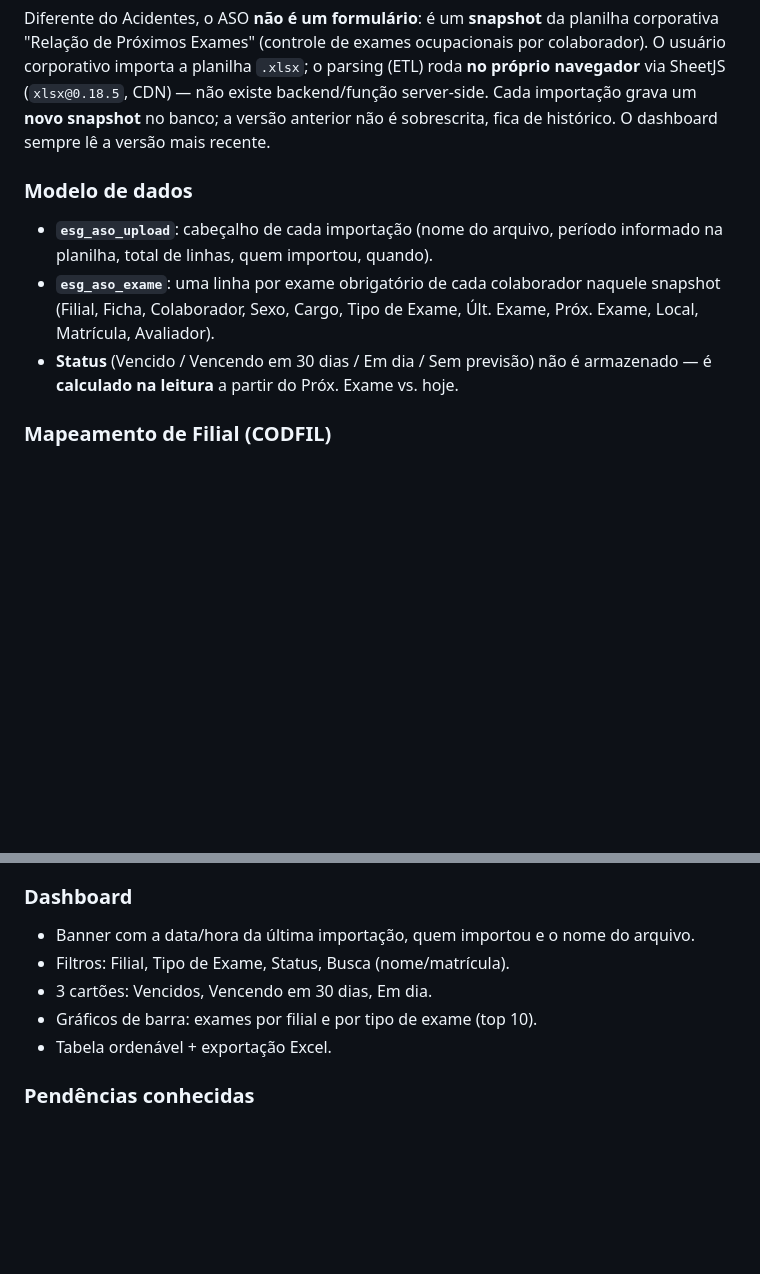
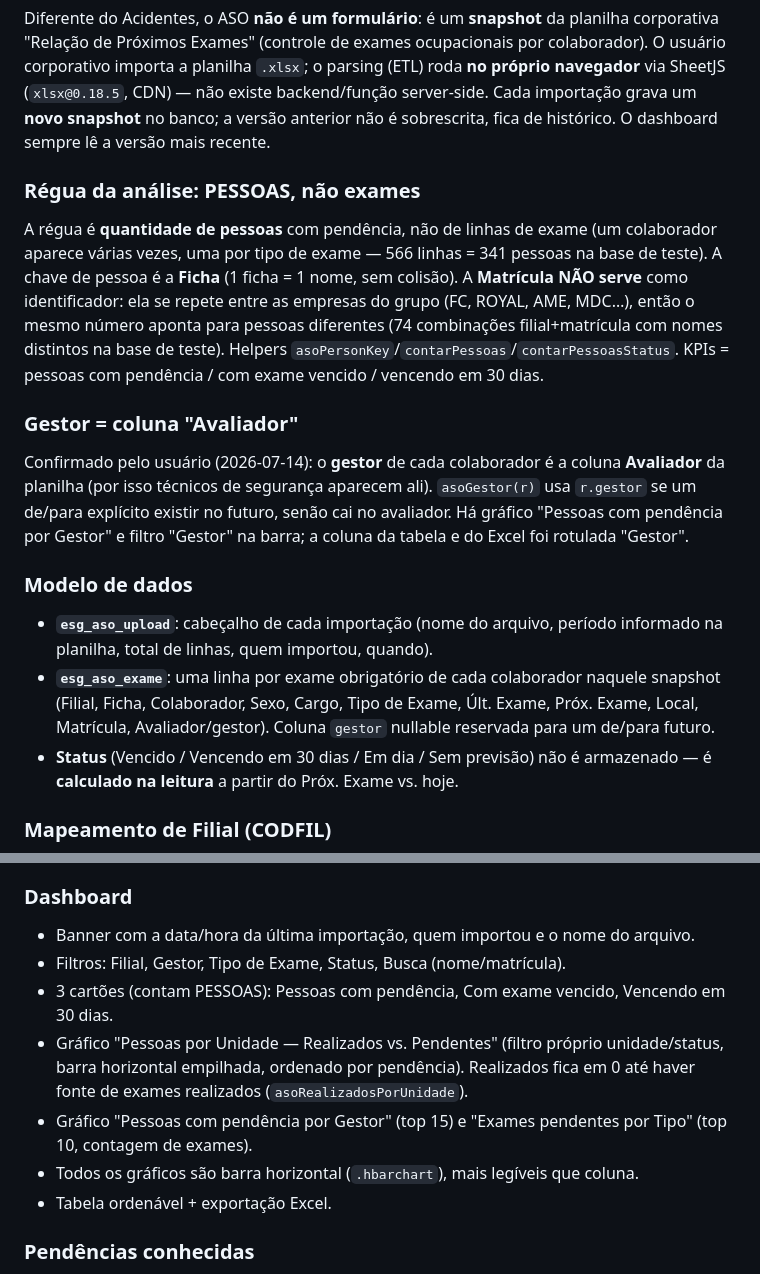
Before and after one commit to gestaodemandas/esg-indicadores, a Markdown page: LEIA-ME.md, 2 parts joined by grey strips. Rendered like a GitHub page; blank space fills up the shorter version.

Commit message:
Doc: régua do ASO por pessoas e gestor=avaliador no LEIA-ME
Co-Authored-By: Claude Sonnet 5 <noreply@anthropic.com>

```diff
--- a/LEIA-ME.md
+++ b/LEIA-ME.md
@@ -136,9 +136,15 @@ Um técnico de segurança atende, além da sua filial-sede, os locais satélites
 
 Diferente do Acidentes, o ASO **não é um formulário**: é um **snapshot** da planilha corporativa "Relação de Próximos Exames" (controle de exames ocupacionais por colaborador). O usuário corporativo importa a planilha `.xlsx`; o parsing (ETL) roda **no próprio navegador** via SheetJS (`xlsx@0.18.5`, CDN) — não existe backend/função server-side. Cada importação grava um **novo snapshot** no banco; a versão anterior não é sobrescrita, fica de histórico. O dashboard sempre lê a versão mais recente.
 
+### Régua da análise: PESSOAS, não exames
+A régua é **quantidade de pessoas** com pendência, não de linhas de exame (um colaborador aparece várias vezes, uma por tipo de exame — 566 linhas = 341 pessoas na base de teste). A chave de pessoa é a **Ficha** (1 ficha = 1 nome, sem colisão). A **Matrícula NÃO serve** como identificador: ela se repete entre as empresas do grupo (FC, ROYAL, AME, MDC…), então o mesmo número aponta para pessoas diferentes (74 combinações filial+matrícula com nomes distintos na base de teste). Helpers `asoPersonKey`/`contarPessoas`/`contarPessoasStatus`. KPIs = pessoas com pendência / com exame vencido / vencendo em 30 dias.
+
+### Gestor = coluna "Avaliador"
+Confirmado pelo usuário (2026-07-14): o **gestor** de cada colaborador é a coluna **Avaliador** da planilha (por isso técnicos de segurança aparecem ali). `asoGestor(r)` usa `r.gestor` se um de/para explícito existir no futuro, senão cai no avaliador. Há gráfico "Pessoas com pendência por Gestor" e filtro "Gestor" na barra; a coluna da tabela e do Excel foi rotulada "Gestor".
+
 ### Modelo de dados
 - **`esg_aso_upload`**: cabeçalho de cada importação (nome do arquivo, período informado na planilha, total de linhas, quem importou, quando).
-- **`esg_aso_exame`**: uma linha por exame obrigatório de cada colaborador naquele snapshot (Filial, Ficha, Colaborador, Sexo, Cargo, Tipo de Exame, Últ. Exame, Próx. Exame, Local, Matrícula, Avaliador).
+- **`esg_aso_exame`**: uma linha por exame obrigatório de cada colaborador naquele snapshot (Filial, Ficha, Colaborador, Sexo, Cargo, Tipo de Exame, Últ. Exame, Próx. Exame, Local, Matrícula, Avaliador/gestor). Coluna `gestor` nullable reservada para um de/para futuro.
 - **Status** (Vencido / Vencendo em 30 dias / Em dia / Sem previsão) não é armazenado — é **calculado na leitura** a partir do Próx. Exame vs. hoje.
 
 ### Mapeamento de Filial (CODFIL)
@@ -172,9 +178,11 @@ Códigos fora desta tabela (confirmados nos dados reais: `601`, `701`) **ficam c
 
 ### Dashboard
 - Banner com a data/hora da última importação, quem importou e o nome do arquivo.
-- Filtros: Filial, Tipo de Exame, Status, Busca (nome/matrícula).
-- 3 cartões: Vencidos, Vencendo em 30 dias, Em dia.
-- Gráficos de barra: exames por filial e por tipo de exame (top 10).
+- Filtros: Filial, Gestor, Tipo de Exame, Status, Busca (nome/matrícula).
+- 3 cartões (contam PESSOAS): Pessoas com pendência, Com exame vencido, Vencendo em 30 dias.
+- Gráfico "Pessoas por Unidade — Realizados vs. Pendentes" (filtro próprio unidade/status, barra horizontal empilhada, ordenado por pendência). Realizados fica em 0 até haver fonte de exames realizados (`asoRealizadosPorUnidade`).
+- Gráfico "Pessoas com pendência por Gestor" (top 15) e "Exames pendentes por Tipo" (top 10, contagem de exames).
+- Todos os gráficos são barra horizontal (`.hbarchart`), mais legíveis que coluna.
 - Tabela ordenável + exportação Excel.
 
 ### Pendências conhecidas
```
